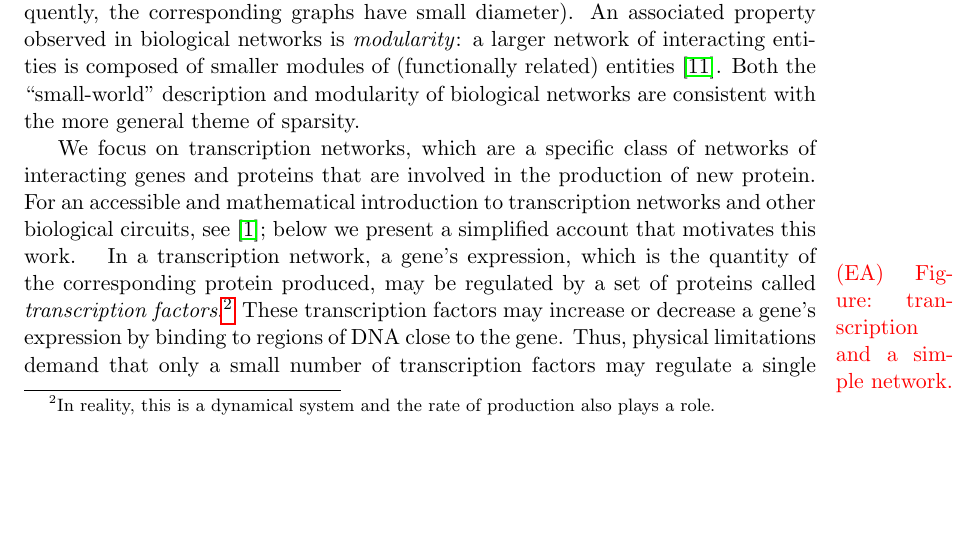
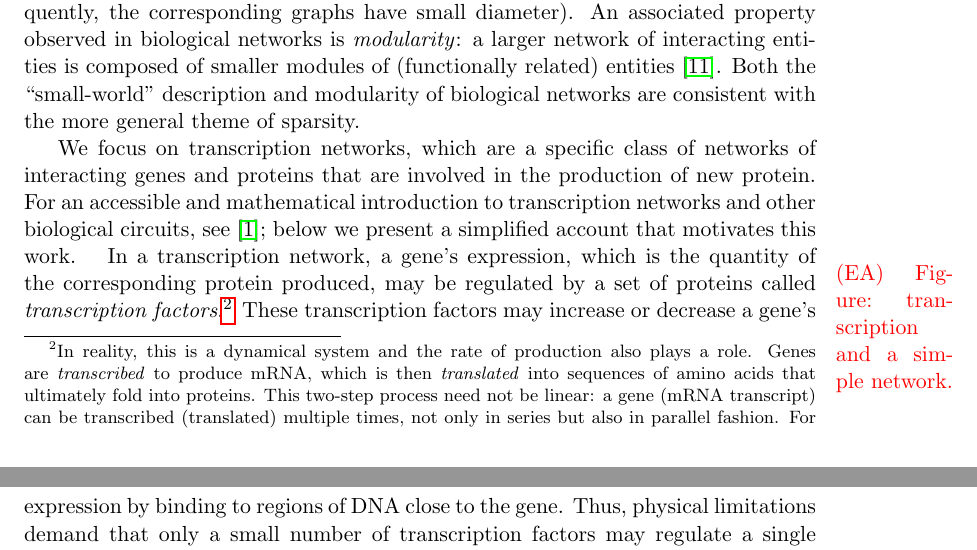
Before and after one commit to elaine84/evolve, a LaTeX paper (latex/main.tex, which reads latex/files/introduction.tex): part of page 3 of 21 before the commit and two parts of pages 3 and 4 of 21 after it, the two joined at a grey line, cut so that both start at the same text, the shorter picture padded with empty space. Compiled offline with pdfLaTeX.

Commit message:
Subtleties of gene expression -- thanks Frank

```diff
--- a/latex/files/introduction.tex
+++ b/latex/files/introduction.tex
@@ -149,7 +149,14 @@ simplified account that motivates this work.
 In a transcription network, a gene's expression, which is the quantity of the
 corresponding protein produced, may be regulated by a set of proteins called
 \emph{transcription factors}.\footnote{In reality, this is a dynamical system
-and the rate of production also plays a role.} These transcription factors
+and the rate of production also plays a role.  Genes are \emph{transcribed} to
+produce mRNA, which is then \emph{translated} into sequences of amino acids
+that ultimately fold into proteins.  This two-step process need not be linear:
+a gene (mRNA transcript) can be transcribed (translated) multiple times,
+not only in series but also in parallel fashion.  For the purposes of this
+discussion, we ignore \emph{epigenetic} effects, \ie, molecular modifications to
+DNA that do not change its sequence but alter gene expression, \eg, binding of
+repressor proteins to silencer regions of DNA.} These transcription factors
 may increase or decrease a gene's expression by binding to regions of DNA close
 to the gene. Thus, physical limitations demand that only a small number of
 transcription factors may regulate a single gene.  For example, Balaji
```
